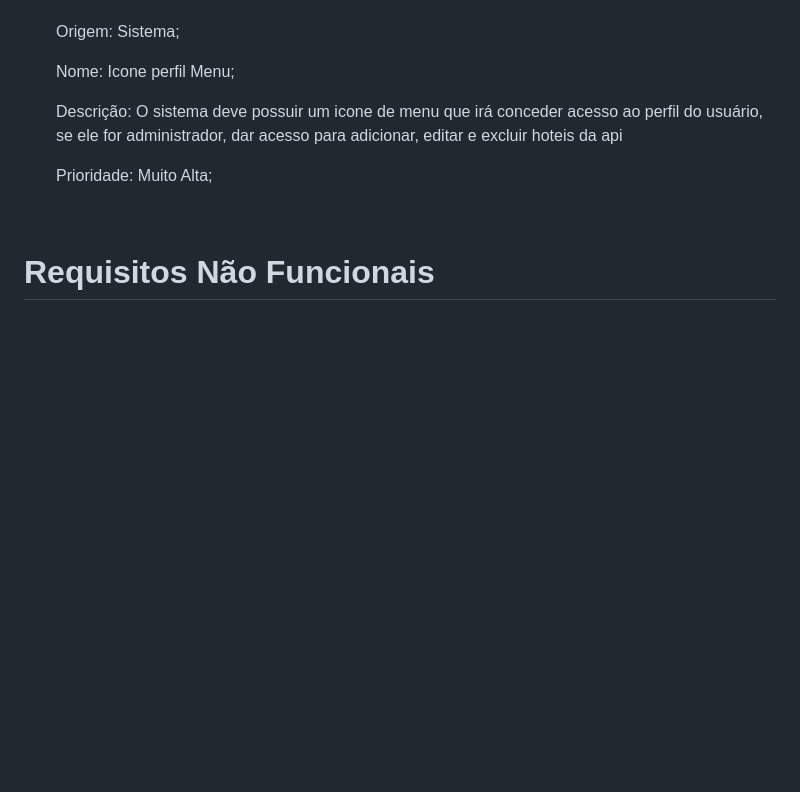
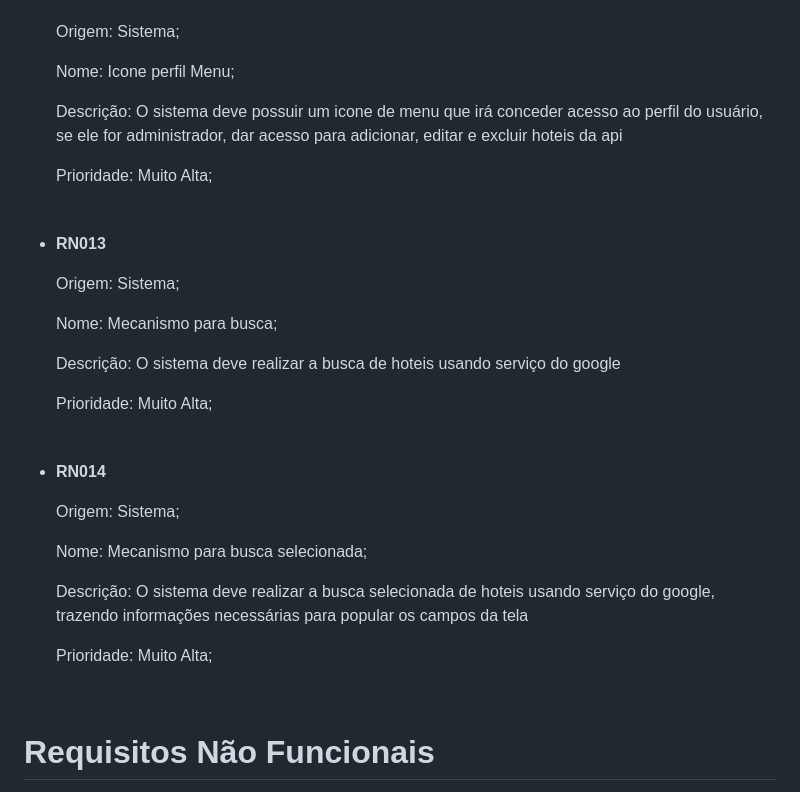
Before and after one commit to Anndrei87/FeriasPet, a Markdown page: README.md, the part around the change. Rendered like a GitHub page; blank space fills up the shorter version.

```diff
--- a/README.md
+++ b/README.md
@@ -142,6 +142,22 @@ Abaixo será listado os RFs do projeto:
 		  <p>Nome: Icone perfil Menu;</p>
 		  <p>Descrição: O sistema deve possuir um icone de menu que irá conceder acesso ao perfil do usuário, se ele for administrador, dar acesso para adicionar, editar e excluir 				hoteis da api
 		  </p>
+		  <p>Prioridade: Muito Alta;</p>
+	</li>
+	&nbsp;
+	<li>
+		<strong>RN013</strong>
+		  <p>Origem: Sistema;</p>
+		  <p>Nome: Mecanismo para busca;</p>
+		  <p>Descrição: O sistema deve realizar a busca de hoteis usando serviço do google </p>
+		  <p>Prioridade: Muito Alta;</p>
+	</li>
+	&nbsp;
+	<li>
+		<strong>RN014</strong>
+		  <p>Origem: Sistema;</p>
+		  <p>Nome: Mecanismo para busca selecionada;</p>
+		  <p>Descrição: O sistema deve realizar a busca selecionada de hoteis usando serviço do google, trazendo informações necessárias para popular os campos da tela </p>
 		  <p>Prioridade: Muito Alta;</p>
 	</li>
 	&nbsp;
```
